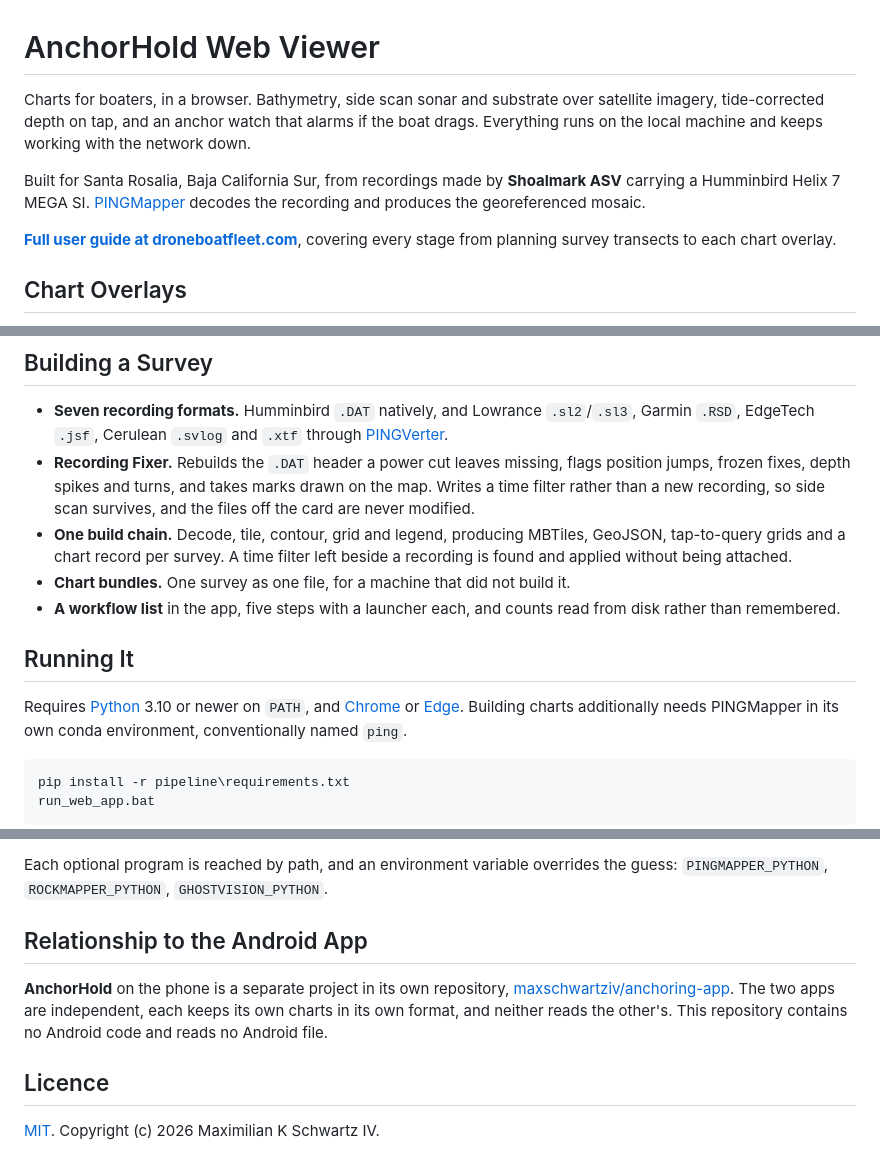
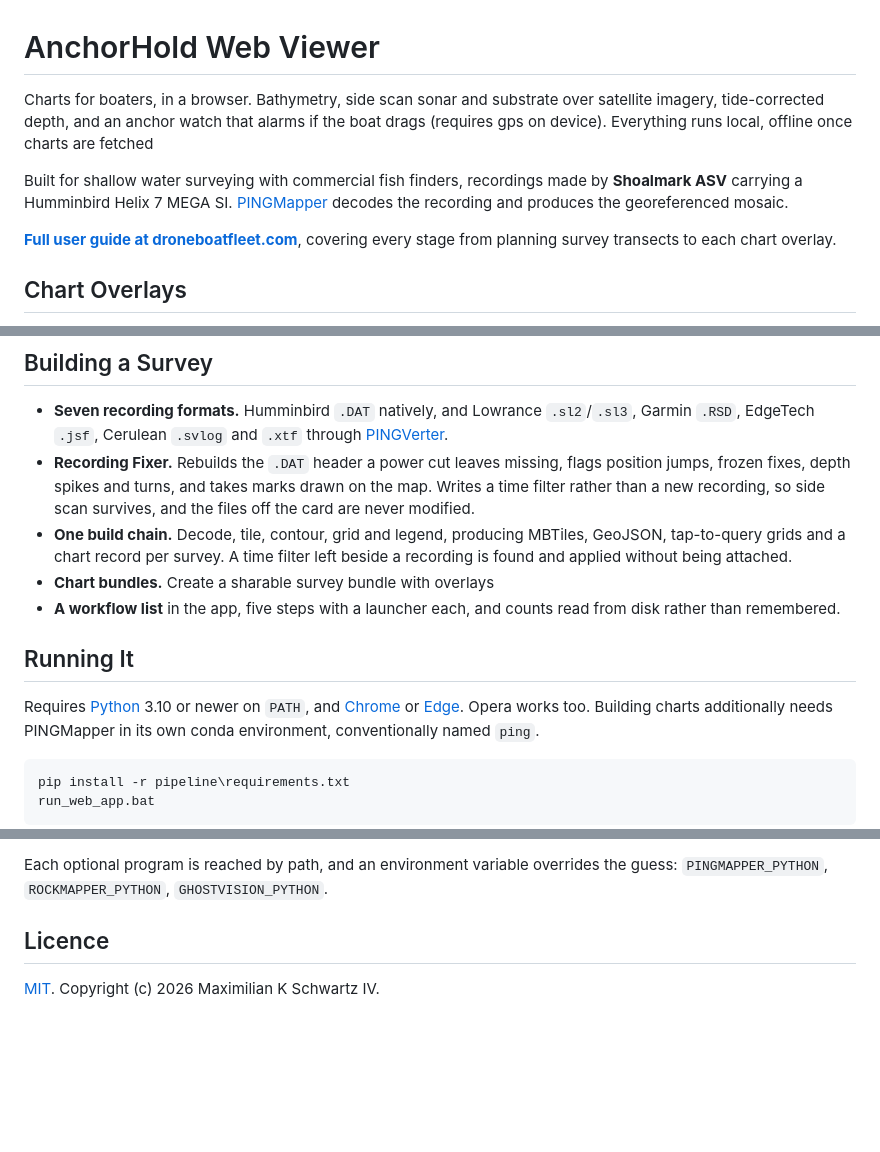
Before and after one commit to maxschwartziv/anchorhold-web-viewer, a Markdown page: README.md, 3 parts joined by grey strips. Drawn GitHub-style; blank space fills up the shorter version.

Commit message:
Revise README with updated information and links
Updated project description and user guide link. Revised sections on chart bundles and running requirements.

````diff
--- a/README.md
+++ b/README.md
@@ -1,11 +1,10 @@
 # AnchorHold Web Viewer
 
 Charts for boaters, in a browser. Bathymetry, side scan sonar and substrate
-over satellite imagery, tide-corrected depth on tap, and an anchor watch that
-alarms if the boat drags. Everything runs on the local machine and keeps
-working with the network down.
+over satellite imagery, tide-corrected depth, and an anchor watch that
+alarms if the boat drags (requires gps on device). Everything runs local, offline once charts are fetched
 
-Built for Santa Rosalia, Baja California Sur, from recordings made by
+Built for shallow water surveying with commercial fish finders, recordings made by
 **Shoalmark ASV** carrying a Humminbird Helix 7 MEGA SI.
 [PINGMapper](https://github.com/CameronBodine/PINGMapper) decodes the
 recording and produces the georeferenced mosaic.
@@ -87,8 +86,7 @@ additionally needs `pip install pyshp`.
 - **One build chain.** Decode, tile, contour, grid and legend, producing
   MBTiles, GeoJSON, tap-to-query grids and a chart record per survey. A time
   filter left beside a recording is found and applied without being attached.
-- **Chart bundles.** One survey as one file, for a machine that did not build
-  it.
+- **Chart bundles.** Create a sharable survey bundle with overlays
 - **A workflow list** in the app, five steps with a launcher each, and counts
   read from disk rather than remembered.
 
@@ -96,7 +94,7 @@ additionally needs `pip install pyshp`.
 
 Requires [Python](https://www.python.org/downloads/) 3.10 or newer on `PATH`,
 and [Chrome](https://www.google.com/chrome/) or
-[Edge](https://www.microsoft.com/edge). Building charts additionally needs
+[Edge](https://www.microsoft.com/edge).  Opera works too. Building charts additionally needs
 PINGMapper in its own conda environment, conventionally named `ping`.
 
 ```
@@ -132,13 +130,6 @@ Each optional program is reached by path, and an environment variable
 overrides the guess: `PINGMAPPER_PYTHON`, `ROCKMAPPER_PYTHON`,
 `GHOSTVISION_PYTHON`.
 
-## Relationship to the Android App
-
-**AnchorHold** on the phone is a separate project in its own repository,
-[maxschwartziv/anchoring-app](https://github.com/maxschwartziv/anchoring-app).
-The two apps are independent, each keeps its own charts in its own format, and
-neither reads the other's. This repository contains no Android code and reads
-no Android file.
 
 ## Licence
 
````
Also changed, not shown: other parts of README.md (+1 -1 lines).
